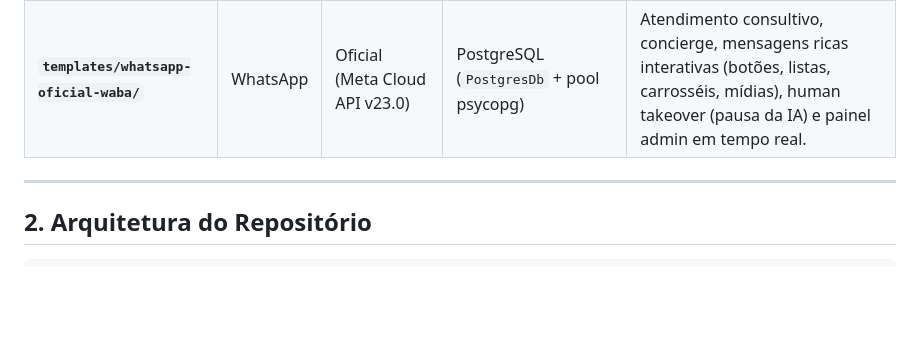
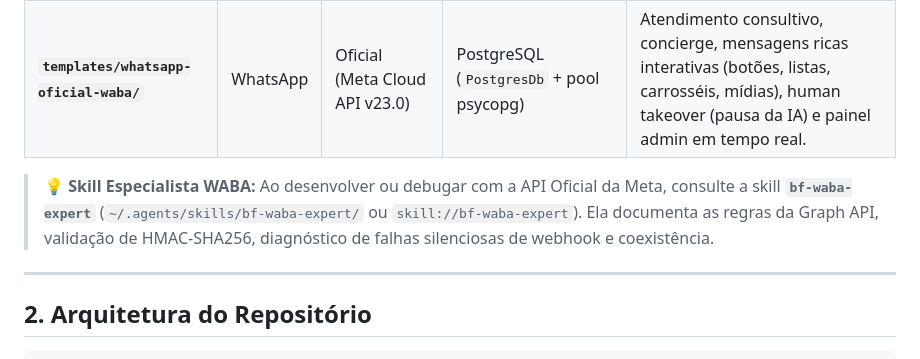
Before and after one commit to BFLabsAI/bf-agents-hub, a Markdown page: README.md, the part around the change. Rendered like a GitHub page; blank space fills up the shorter version.

Commit message:
docs: adicionar diretrizes de uso da skill bf-waba-expert no AGENTS.md e README.md

```diff
--- a/README.md
+++ b/README.md
@@ -12,6 +12,8 @@ Este repositório foi desenhado para ser **100% agnóstico**: o Git rastreia ape
 |---|---|---|---|---|
 | **`templates/sdr-whatsapp-uazapi/`** | WhatsApp | Não-Oficial (UazAPI) | PostgreSQL (`AsyncPostgresDb`) | Qualificação ativa (SDR), cadência de follow-ups automáticos (APScheduler), repasse para vendedores humanos e sincronização com GoHighLevel (GHL). |
 | **`templates/whatsapp-oficial-waba/`** | WhatsApp | Oficial (Meta Cloud API v23.0) | PostgreSQL (`PostgresDb` + pool psycopg) | Atendimento consultivo, concierge, mensagens ricas interativas (botões, listas, carrosséis, mídias), human takeover (pausa da IA) e painel admin em tempo real. |
+
+> 💡 **Skill Especialista WABA:** Ao desenvolver ou debugar com a API Oficial da Meta, consulte a skill **`bf-waba-expert`** (`~/.agents/skills/bf-waba-expert/` ou `skill://bf-waba-expert`). Ela documenta as regras da Graph API, validação de HMAC-SHA256, diagnóstico de falhas silenciosas de webhook e coexistência.
 
 ---
 
```
Also changed, not shown: AGENTS.md (+24 -4 lines).
